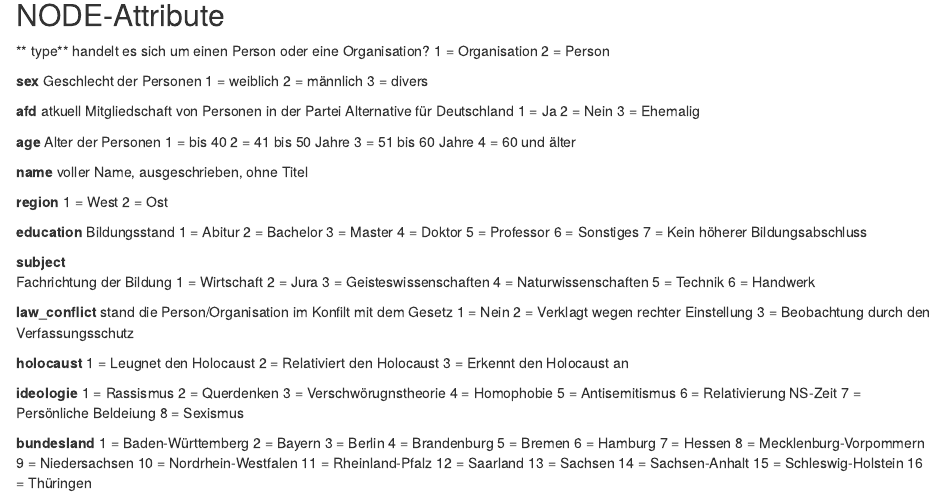
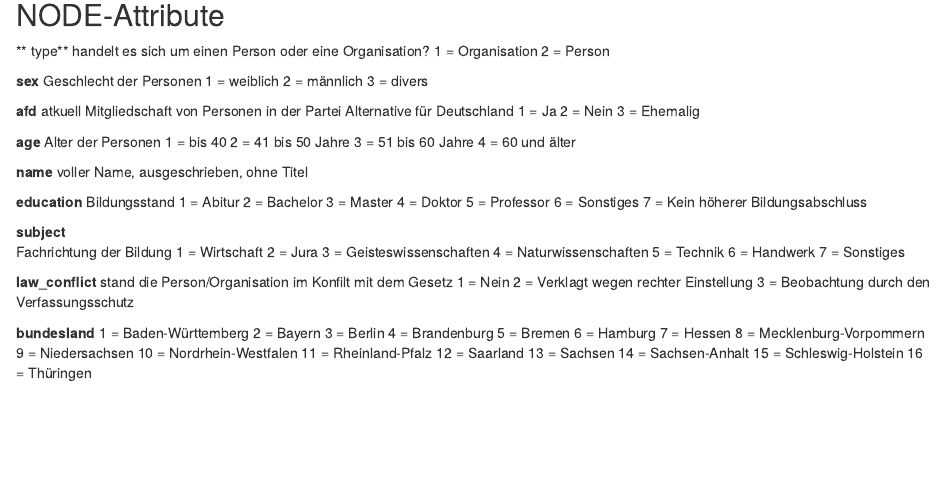
Before and after one commit to Eagle020/des, an R Markdown document (Codebuch.Rmd): the page in a window 1100 px wide, from 280 px down. Rendered offline with R 4.5, knitr and Pandoc, with nearby package versions.

Commit message:
Update Codebuch.Rmd

```diff
--- a/Codebuch.Rmd
+++ b/Codebuch.Rmd
@@ -50,10 +50,6 @@
 **name**
 voller Name, ausgeschrieben, ohne Titel
 
-**region**
-1 = West
-2 = Ost
-
 **education**
 Bildungsstand
 1 = Abitur
@@ -72,28 +68,13 @@
 4 = Naturwissenschaften
 5 = Technik
 6 = Handwerk
+7 = Sonstiges
 
 **law_conflict**
 stand die Person/Organisation im Konfilt mit dem Gesetz
 1 = Nein
 2 = Verklagt wegen rechter Einstellung
 3 = Beobachtung durch den Verfassungsschutz
-
-**holocaust**
-1 = Leugnet den Holocaust
-2 = Relativiert den Holocaust
-3 = Erkennt den Holocaust an
-
-**ideologie**
-1 = Rassismus
-2 = Querdenken
-3 = Verschwörugnstheorie
-4 = Homophobie
-5 = Antisemitismus
-6 = Relativierung NS-Zeit
-7 = Persönliche Beldeiung
-8 = Sexismus
-
 
 **bundesland**
 1 = Baden-Württemberg
```
